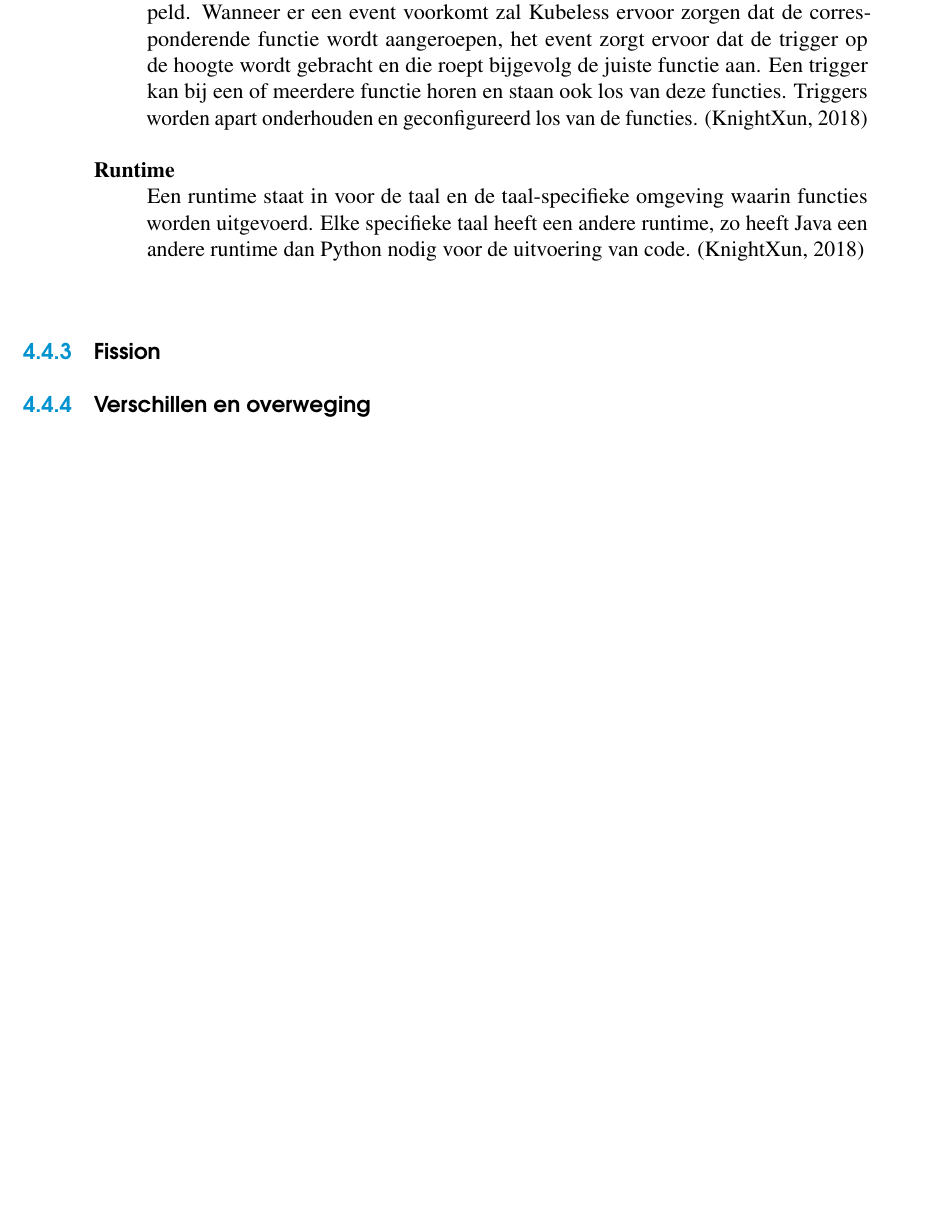
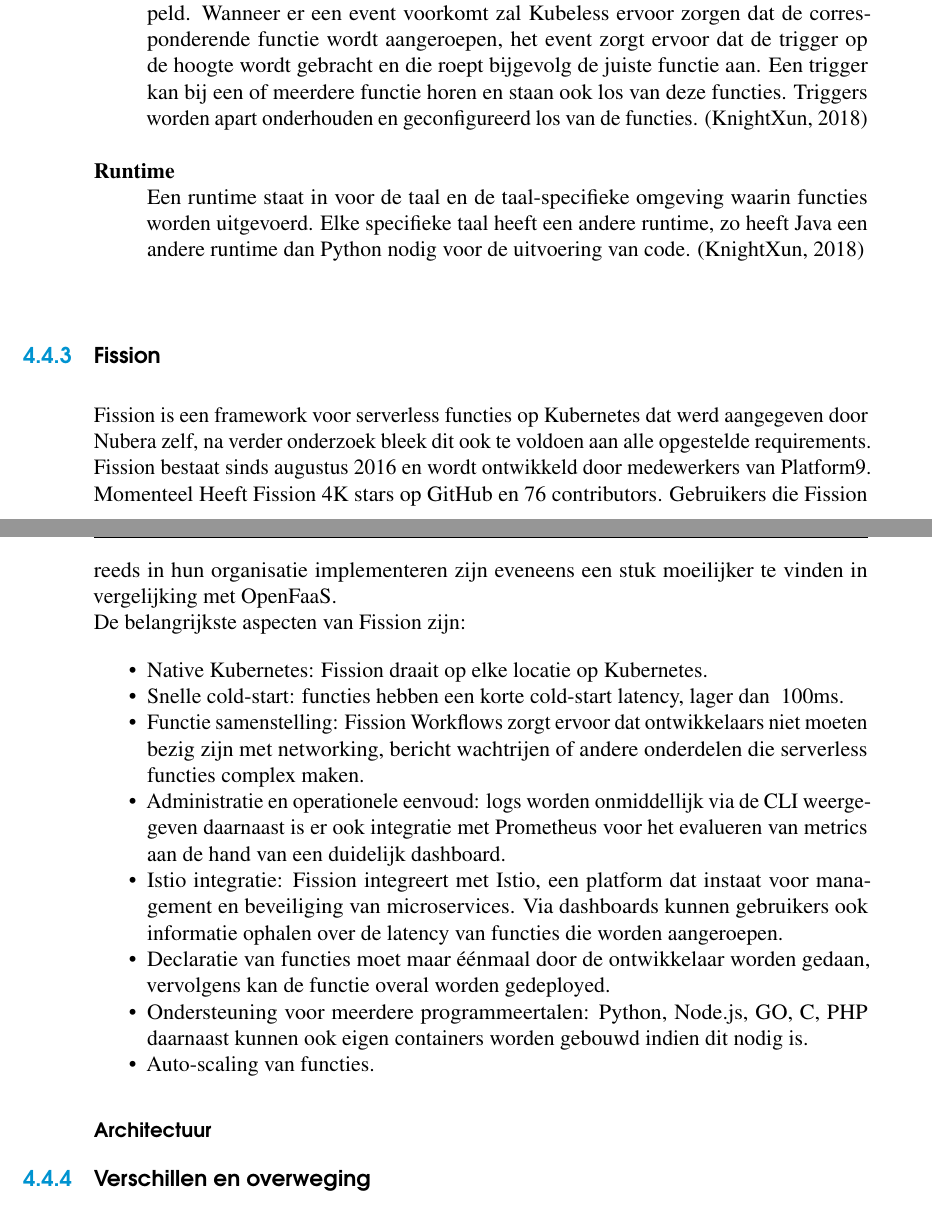
Before and after one commit to LennertMertens/BAP, a LaTeX thesis (bachproef/bachproef-tin.tex, which reads bachproef/uitwerking.tex): part of page 51 of 60 before the commit and two parts of pages 51 and 52 of 60 after it, the two joined at a grey line, cut so that both start at the same text, the shorter picture padded with empty space. Compiled offline with pdfLaTeX.

Commit message:
Update Fission short list

```diff
--- a/bachproef/uitwerking.tex
+++ b/bachproef/uitwerking.tex
@@ -231,5 +233,21 @@
 
 
 \subsection{Fission}
+Fission is een framework voor serverless functies op Kubernetes dat werd aangegeven door Nubera zelf, na verder onderzoek bleek dit ook te voldoen aan alle opgestelde requirements. Fission bestaat sinds augustus 2016 en wordt ontwikkeld door medewerkers van Platform9. Momenteel Heeft Fission 4K stars op GitHub en 76 contributors. Gebruikers die Fission reeds in hun organisatie implementeren zijn eveneens een stuk moeilijker te vinden in vergelijking met OpenFaaS.
+\\
+De  belangrijkste aspecten van Fission zijn:
+\begin{itemize}
+    \item Native Kubernetes: Fission draait op elke locatie op Kubernetes.
+    \item Snelle cold-start: functies hebben een korte cold-start latency, lager dan ~100ms.
+    \item Functie samenstelling: Fission Workflows zorgt ervoor dat ontwikkelaars niet moeten bezig zijn met networking, bericht wachtrijen of andere onderdelen die serverless functies complex maken.
+    \item Administratie en operationele eenvoud: logs worden onmiddellijk via de CLI weergegeven daarnaast is er ook integratie met Prometheus voor het evalueren van metrics aan de hand van een duidelijk dashboard.
+    \item Istio integratie: Fission integreert met Istio, een platform dat instaat voor management en beveiliging van microservices. Via dashboards kunnen gebruikers ook informatie ophalen over de latency van functies die worden aangeroepen.
+    \item Declaratie van functies moet maar éénmaal door de ontwikkelaar worden gedaan, vervolgens kan de functie overal worden gedeployed.
+    \item Ondersteuning voor meerdere programmeertalen: Python, Node.js, GO, C#, PHP daarnaast kunnen ook eigen containers worden gebouwd indien dit nodig is.
+    \item Auto-scaling van functies.
+\end{itemize}
+
+\subsubsection{Architectuur}
+
 
 \subsection{Verschillen en overweging}
```
Also changed, not shown: bachproef/uitwerking.tex (4 more changed lines).
